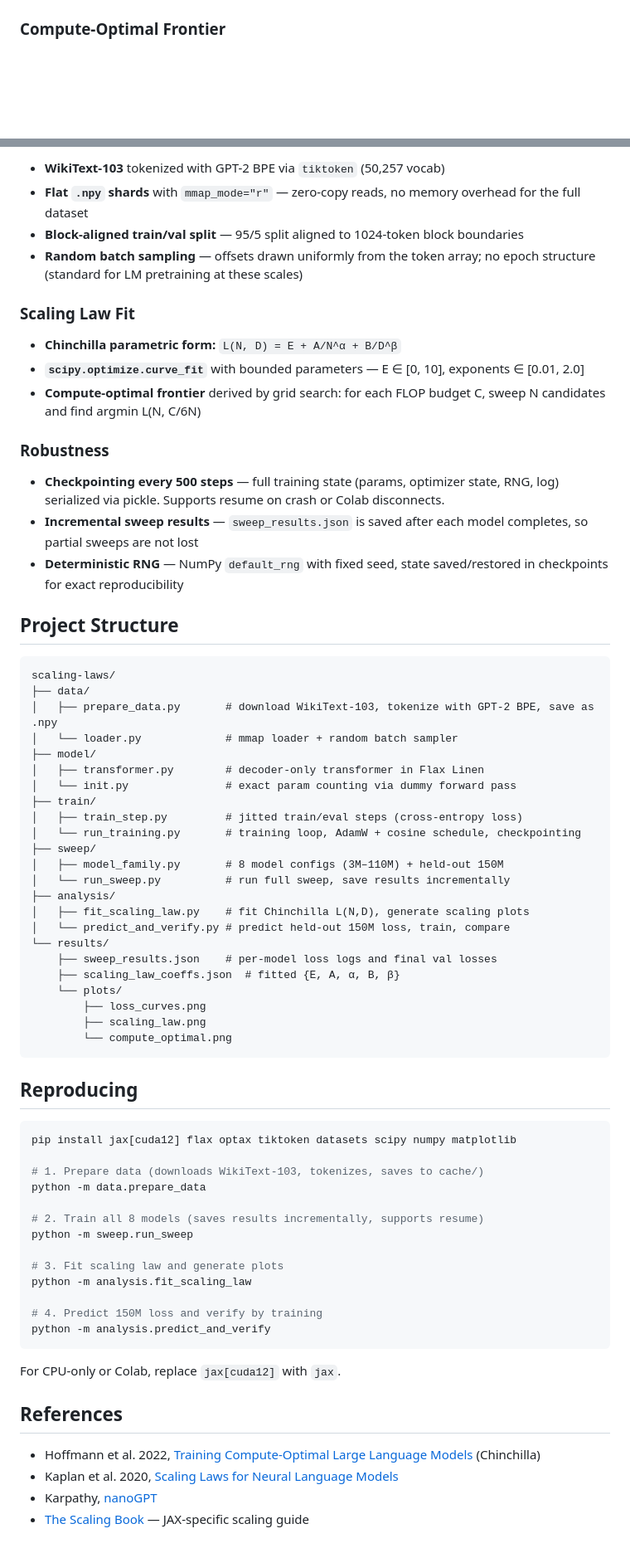
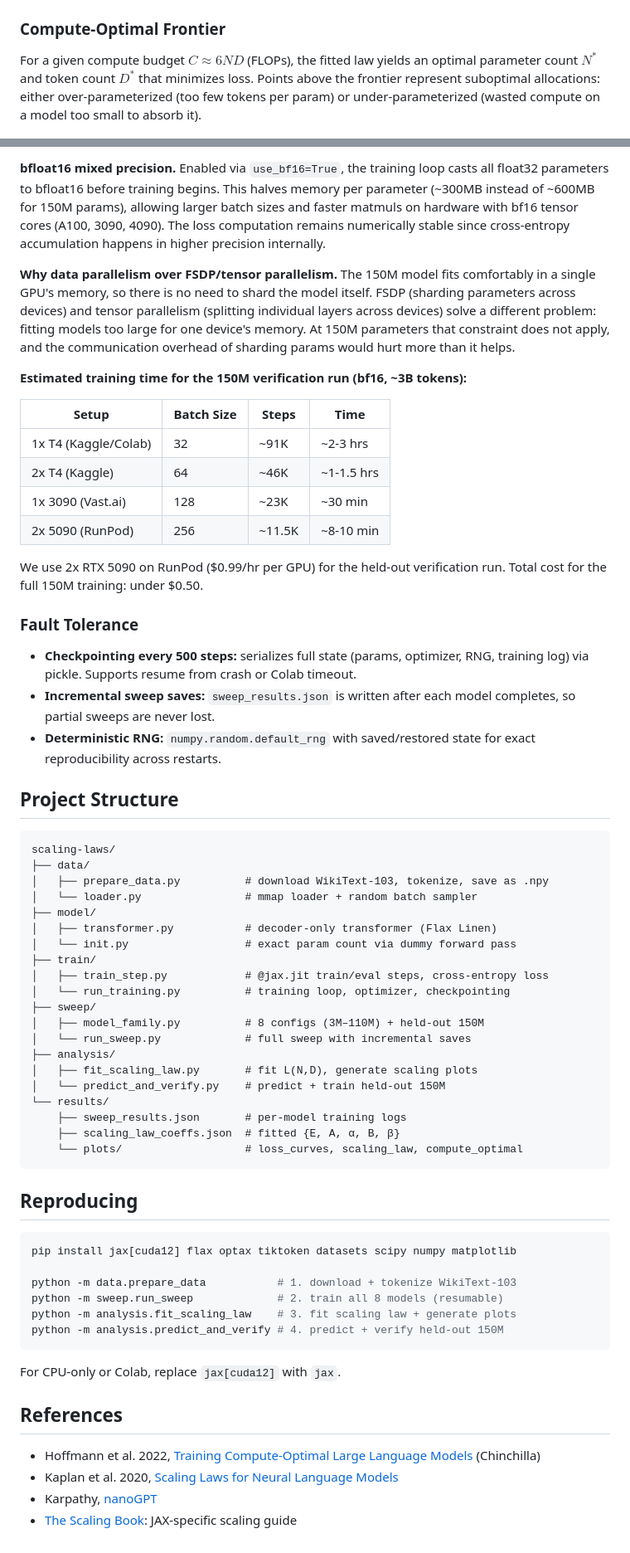
Before and after one commit to visheshnarayan/jax-scaling-laws, a Markdown page: README.md, 2 parts joined by grey strips. Shown: that part at 83% size. GitHub-like rendering; blank space fills up the shorter version.

````diff
--- a/README.md
+++ b/README.md
@@ -46,4 +68,6 @@ Each model is trained on `20 × N` tokens following the Chinchilla compute alloc
 
 ### Compute-Optimal Frontier
 
+For a given compute budget $C \approx 6ND$ (FLOPs), the fitted law yields an optimal parameter count $N^*$ and token count $D^*$ that minimizes loss. Points above the frontier represent suboptimal allocations: either over-parameterized (too few tokens per param) or under-parameterized (wasted compute on a model too small to absorb it).
+
 ![Compute-optimal frontier](results/plots/compute_optimal.png)
@@ -93,47 +123,48 @@ GPT-2-style decoder-only transformer with choices that keep the scaling signal c
 
-- **WikiText-103** tokenized with GPT-2 BPE via `tiktoken` (50,257 vocab)
-- **Flat `.npy` shards** with `mmap_mode="r"` — zero-copy reads, no memory overhead for the full dataset
-- **Block-aligned train/val split** — 95/5 split aligned to 1024-token block boundaries
-- **Random batch sampling** — offsets drawn uniformly from the token array; no epoch structure (standard for LM pretraining at these scales)
+**bfloat16 mixed precision.** Enabled via `use_bf16=True`, the training loop casts all float32 parameters to bfloat16 before training begins. This halves memory per parameter (~300MB instead of ~600MB for 150M params), allowing larger batch sizes and faster matmuls on hardware with bf16 tensor cores (A100, 3090, 4090). The loss computation remains numerically stable since cross-entropy accumulation happens in higher precision internally.
 
-### Scaling Law Fit
+**Why data parallelism over FSDP/tensor parallelism.** The 150M model fits comfortably in a single GPU's memory, so there is no need to shard the model itself. FSDP (sharding parameters across devices) and tensor parallelism (splitting individual layers across devices) solve a different problem: fitting models too large for one device's memory. At 150M parameters that constraint does not apply, and the communication overhead of sharding params would hurt more than it helps.
 
-- **Chinchilla parametric form:** `L(N, D) = E + A/N^α + B/D^β`
-- **`scipy.optimize.curve_fit`** with bounded parameters — E ∈ [0, 10], exponents ∈ [0.01, 2.0]
-- **Compute-optimal frontier** derived by grid search: for each FLOP budget C, sweep N candidates and find argmin L(N, C/6N)
+**Estimated training time for the 150M verification run (bf16, ~3B tokens):**
 
-### Robustness
+| Setup | Batch Size | Steps | Time |
+|---|---|---|---|
+| 1x T4 (Kaggle/Colab) | 32 | ~91K | ~2-3 hrs |
+| 2x T4 (Kaggle) | 64 | ~46K | ~1-1.5 hrs |
+| 1x 3090 (Vast.ai) | 128 | ~23K | ~30 min |
+| 2x 5090 (RunPod) | 256 | ~11.5K | ~8-10 min |
 
-- **Checkpointing every 500 steps** — full training state (params, optimizer state, RNG, log) serialized via pickle. Supports resume on crash or Colab disconnects.
-- **Incremental sweep results** — `sweep_results.json` is saved after each model completes, so partial sweeps are not lost
-- **Deterministic RNG** — NumPy `default_rng` with fixed seed, state saved/restored in checkpoints for exact reproducibility
+We use 2x RTX 5090 on RunPod ($0.99/hr per GPU) for the held-out verification run. Total cost for the full 150M training: under $0.50.
+
+### Fault Tolerance
+
+- **Checkpointing every 500 steps:** serializes full state (params, optimizer, RNG, training log) via pickle. Supports resume from crash or Colab timeout.
+- **Incremental sweep saves:** `sweep_results.json` is written after each model completes, so partial sweeps are never lost.
+- **Deterministic RNG:** `numpy.random.default_rng` with saved/restored state for exact reproducibility across restarts.
 
 ## Project Structure
 
 ```
 scaling-laws/
 ├── data/
-│   ├── prepare_data.py       # download WikiText-103, tokenize with GPT-2 BPE, save as .npy
-│   └── loader.py             # mmap loader + random batch sampler
+│   ├── prepare_data.py          # download WikiText-103, tokenize, save as .npy
+│   └── loader.py                # mmap loader + random batch sampler
 ├── model/
-│   ├── transformer.py        # decoder-only transformer in Flax Linen
-│   └── init.py               # exact param counting via dummy forward pass
+│   ├── transformer.py           # decoder-only transformer (Flax Linen)
+│   └── init.py                  # exact param count via dummy forward pass
 ├── train/
-│   ├── train_step.py         # jitted train/eval steps (cross-entropy loss)
-│   └── run_training.py       # training loop, AdamW + cosine schedule, checkpointing
+│   ├── train_step.py            # @jax.jit train/eval steps, cross-entropy loss
+│   └── run_training.py          # training loop, optimizer, checkpointing
 ├── sweep/
-│   ├── model_family.py       # 8 model configs (3M–110M) + held-out 150M
-│   └── run_sweep.py          # run full sweep, save results incrementally
+│   ├── model_family.py          # 8 configs (3M–110M) + held-out 150M
+│   └── run_sweep.py             # full sweep with incremental saves
 ├── analysis/
-│   ├── fit_scaling_law.py    # fit Chinchilla L(N,D), generate scaling plots
-│   └── predict_and_verify.py # predict held-out 150M loss, train, compare
+│   ├── fit_scaling_law.py       # fit L(N,D), generate scaling plots
+│   └── predict_and_verify.py    # predict + train held-out 150M
 └── results/
-    ├── sweep_results.json    # per-model loss logs and final val losses
+    ├── sweep_results.json       # per-model training logs
     ├── scaling_law_coeffs.json  # fitted {E, A, α, B, β}
-    └── plots/
-        ├── loss_curves.png
-        ├── scaling_law.png
-        └── compute_optimal.png
+    └── plots/                   # loss_curves, scaling_law, compute_optimal
 ```
 
 ## Reproducing
@@ -141,17 +172,10 @@ scaling-laws/
 ```bash
 pip install jax[cuda12] flax optax tiktoken datasets scipy numpy matplotlib
 
-# 1. Prepare data (downloads WikiText-103, tokenizes, saves to cache/)
-python -m data.prepare_data
-
-# 2. Train all 8 models (saves results incrementally, supports resume)
-python -m sweep.run_sweep
-
-# 3. Fit scaling law and generate plots
-python -m analysis.fit_scaling_law
-
-# 4. Predict 150M loss and verify by training
-python -m analysis.predict_and_verify
+python -m data.prepare_data           # 1. download + tokenize WikiText-103
+python -m sweep.run_sweep             # 2. train all 8 models (resumable)
+python -m analysis.fit_scaling_law    # 3. fit scaling law + generate plots
+python -m analysis.predict_and_verify # 4. predict + verify held-out 150M
 ```
 
 For CPU-only or Colab, replace `jax[cuda12]` with `jax`.
@@ -161,4 +185,4 @@ For CPU-only or Colab, replace `jax[cuda12]` with `jax`.
 - Hoffmann et al. 2022, [Training Compute-Optimal Large Language Models](https://arxiv.org/abs/2203.15556) (Chinchilla)
 - Kaplan et al. 2020, [Scaling Laws for Neural Language Models](https://arxiv.org/abs/2001.08361)
 - Karpathy, [nanoGPT](https://github.com/karpathy/nanoGPT)
-- [The Scaling Book](https://jax-ml.github.io/scaling-book/) — JAX-specific scaling guide
+- [The Scaling Book](https://jax-ml.github.io/scaling-book/): JAX-specific scaling guide
````
Also changed, not shown: other parts of README.md (+85 -57 lines), results/plots/architecture.png (added), results/plots/loss_curves.png, results/plots/scaling_law.png, 6 other files.
